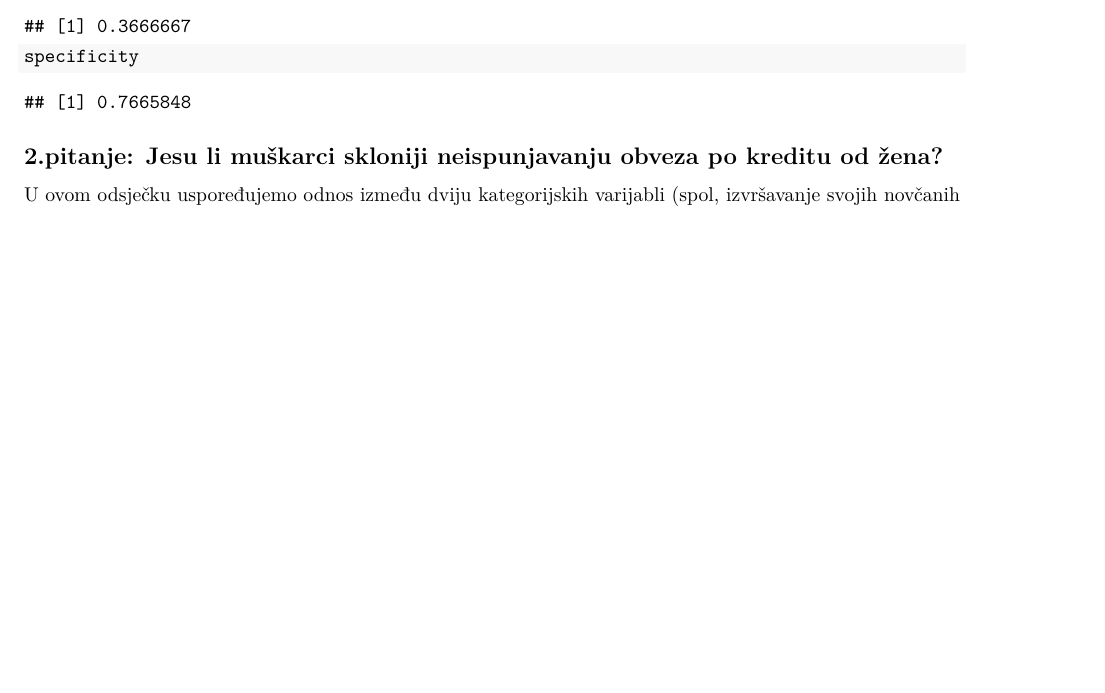
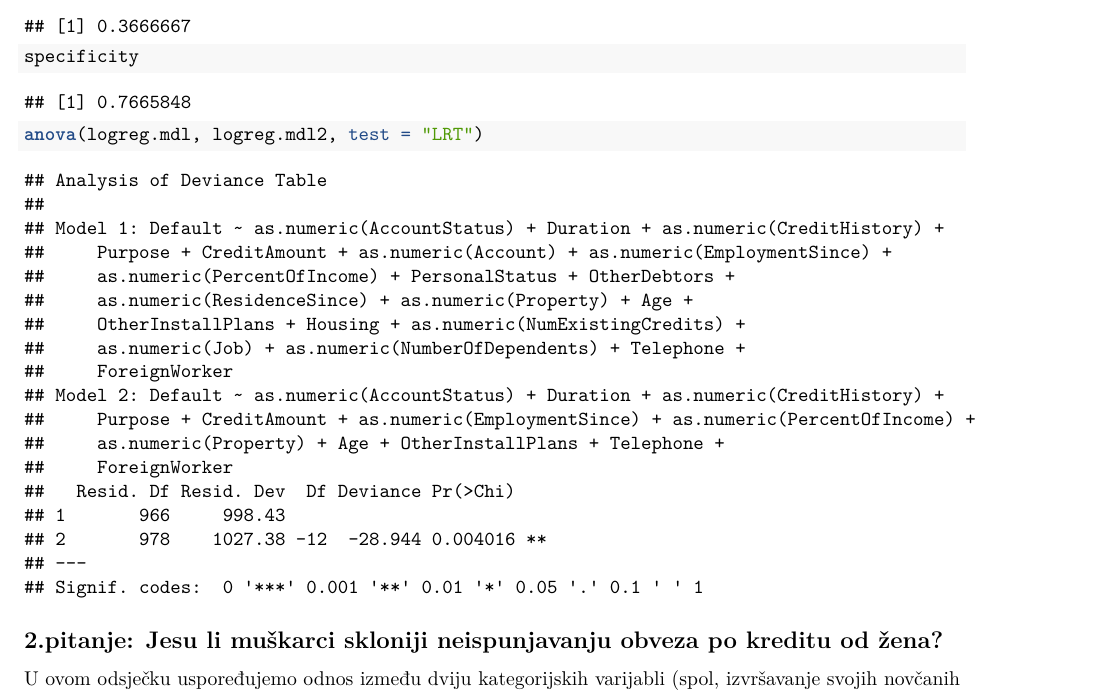
Before and after one commit to Gl1tc6/SAP_projekt, an R Markdown document (SAP_MERGED.Rmd): part of page 13 of 19 before the commit and part of page 13 of 20 after it, cut so that both start at the same text, the shorter picture padded with empty space. Rendered offline with R 4.5, knitr and Pandoc, then LaTeX, with nearby package versions.

Commit message:
likelihood_ratio_test

````diff
--- a/SAP_MERGED.Rmd
+++ b/SAP_MERGED.Rmd
@@ -296,3 +297,5 @@ specificity
+anova(logreg.mdl, logreg.mdl2, test = "LRT")
+```
 
 
 
````
Also changed, not shown: SAP_MERGED.Rmd (1 more changed lines).
